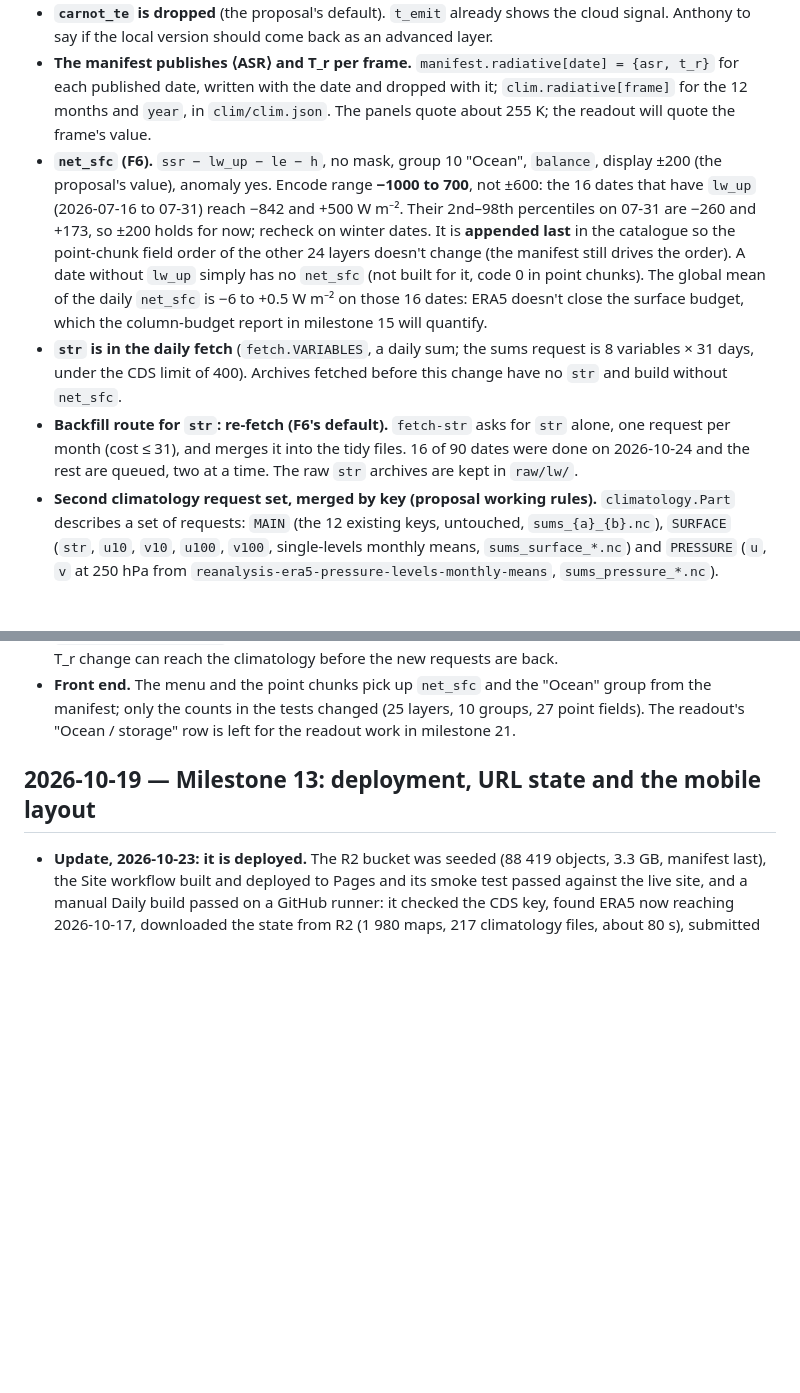
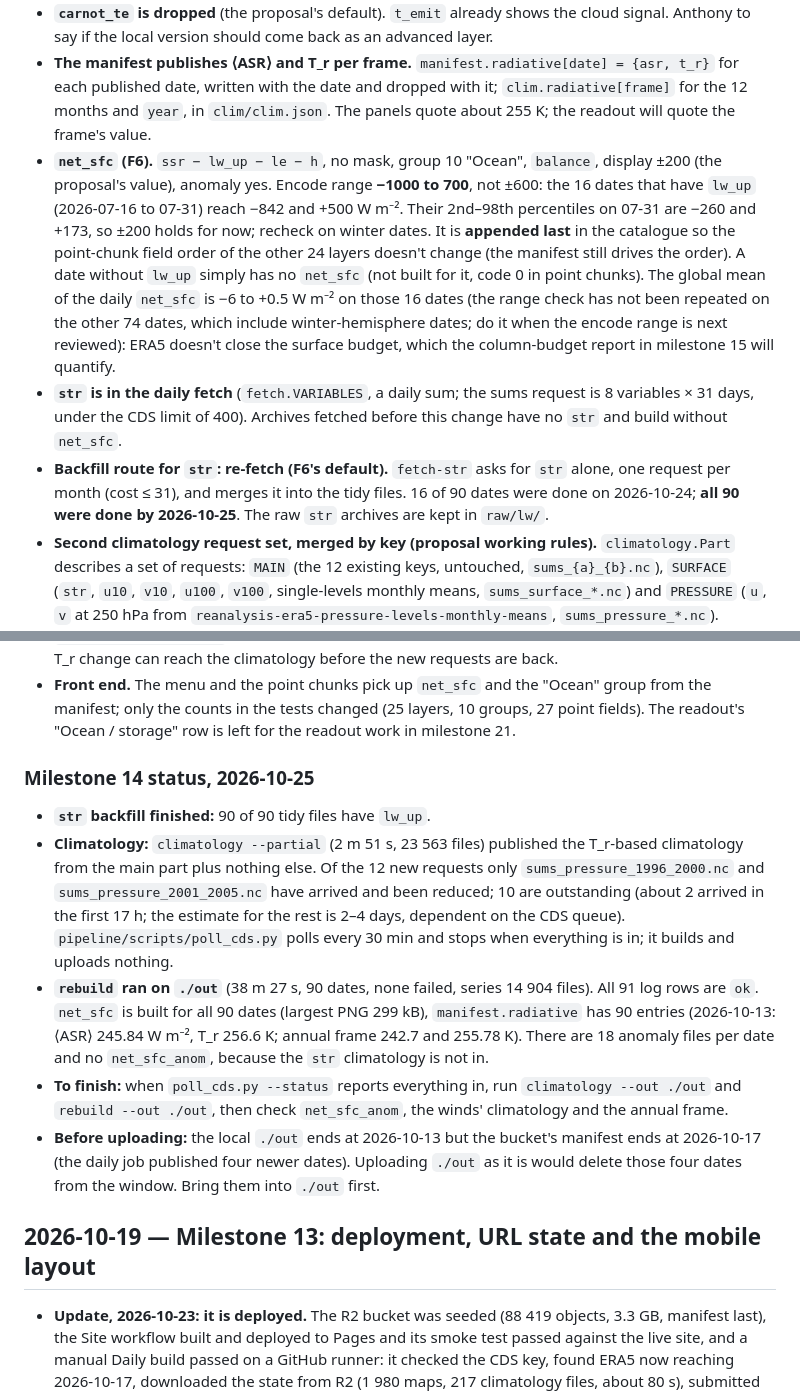
Before and after one commit to scra88le/twoenginesandanocean, a Markdown page: docs/DECISIONS.md, 2 parts joined by grey strips. Rendered like a GitHub page; blank space fills up the shorter version.

Commit message:
Record milestone 14 data status: str backfill done, rebuild run, climatology parts pending
Co-Authored-By: Claude Sonnet 5.5 <noreply@anthropic.com>

```diff
--- a/docs/DECISIONS.md
+++ b/docs/DECISIONS.md
@@ -9,15 +9,23 @@ Done in code and tests; the data steps that wait on the CDS are listed at the en
 - **Cold side of `carnot` and `g_max` is T_r (F5).** `derived.radiative_temperature` and `radiative_summary` give T_r = (⟨ASR_TOA⟩ / σ)^¼ from the area-weighted global mean of `tsr` for the frame (day, month, year). `carnot_efficiency` and `max_power` keep their signatures; their cold-side argument is now T_r, so the fixtures are unchanged (T_s 300, T_r 255 → 15 %; R_s 200 → G_max 8.86). `t_emit` is unchanged. `j_opt` in the point extras doesn't depend on temperature. Check on 2026-10-01: ⟨ASR⟩ 243.6 W m⁻², T_r 256.0 K, global-mean `carnot` 11.65 % (it was a cloud-top map), 12.1 % of cells clamped at 0 (polar ice and night), Sahara 14.7 %, equatorial Atlantic 15.2 %, Antarctica 0.
 - **`carnot_te` is dropped** (the proposal's default). `t_emit` already shows the cloud signal. Anthony to say if the local version should come back as an advanced layer.
 - **The manifest publishes ⟨ASR⟩ and T_r per frame.** `manifest.radiative[date] = {asr, t_r}` for each published date, written with the date and dropped with it; `clim.radiative[frame]` for the 12 months and `year`, in `clim/clim.json`. The panels quote about 255 K; the readout will quote the frame's value.
-- **`net_sfc` (F6).** `ssr − lw_up − le − h`, no mask, group 10 "Ocean", `balance`, display ±200 (the proposal's value), anomaly yes. Encode range **−1000 to 700**, not ±600: the 16 dates that have `lw_up` (2026-07-16 to 07-31) reach −842 and +500 W m⁻². Their 2nd–98th percentiles on 07-31 are −260 and +173, so ±200 holds for now; recheck on winter dates. It is **appended last** in the catalogue so the point-chunk field order of the other 24 layers doesn't change (the manifest still drives the order). A date without `lw_up` simply has no `net_sfc` (not built for it, code 0 in point chunks). The global mean of the daily `net_sfc` is −6 to +0.5 W m⁻² on those 16 dates: ERA5 doesn't close the surface budget, which the column-budget report in milestone 15 will quantify.
+- **`net_sfc` (F6).** `ssr − lw_up − le − h`, no mask, group 10 "Ocean", `balance`, display ±200 (the proposal's value), anomaly yes. Encode range **−1000 to 700**, not ±600: the 16 dates that have `lw_up` (2026-07-16 to 07-31) reach −842 and +500 W m⁻². Their 2nd–98th percentiles on 07-31 are −260 and +173, so ±200 holds for now; recheck on winter dates. It is **appended last** in the catalogue so the point-chunk field order of the other 24 layers doesn't change (the manifest still drives the order). A date without `lw_up` simply has no `net_sfc` (not built for it, code 0 in point chunks). The global mean of the daily `net_sfc` is −6 to +0.5 W m⁻² on those 16 dates (the range check has not been repeated on the other 74 dates, which include winter-hemisphere dates; do it when the encode range is next reviewed): ERA5 doesn't close the surface budget, which the column-budget report in milestone 15 will quantify.
 - **`str` is in the daily fetch** (`fetch.VARIABLES`, a daily sum; the sums request is 8 variables × 31 days, under the CDS limit of 400). Archives fetched before this change have no `str` and build without `net_sfc`.
-- **Backfill route for `str`: re-fetch (F6's default).** `fetch-str` asks for `str` alone, one request per month (cost ≤ 31), and merges it into the tidy files. 16 of 90 dates were done on 2026-10-24 and the rest are queued, two at a time. The raw `str` archives are kept in `raw/lw/`.
+- **Backfill route for `str`: re-fetch (F6's default).** `fetch-str` asks for `str` alone, one request per month (cost ≤ 31), and merges it into the tidy files. 16 of 90 dates were done on 2026-10-24; **all 90 were done by 2026-10-25**. The raw `str` archives are kept in `raw/lw/`.
 - **Second climatology request set, merged by key (proposal working rules).** `climatology.Part` describes a set of requests: `MAIN` (the 12 existing keys, untouched, `sums_{a}_{b}.nc`), `SURFACE` (`str`, `u10`, `v10`, `u100`, `v100`, single-levels monthly means, `sums_surface_*.nc`) and `PRESSURE` (`u`, `v` at 250 hPa from `reanalysis-era5-pressure-levels-monthly-means`, `sums_pressure_*.nc`). **Dataset ID confirmed 2026-10-24** (the collection exists on the CDS). Each part is reduced on arrival through the same conversion, and `monthly_means` merges the parts that have fully arrived (the main part is required); a half-arrived part is ignored. At most two requests are queued per dataset (the main and surface parts share a dataset, so they share the two slots). Requests in flight from before the change keep their names. 2026-10-24: four requests were submitted (two surface, two pressure); the other eight follow as slots free up.
 - **Annual frame (F2).** `clim/year/{layer}.png` for every climatology layer, computed from the annual-mean inputs (the 12 monthly means weighted by days in the month, 365.25 days in all), **not** by averaging 12 derived maps; `div_e` is smoothed after averaging. T_r is the annual ⟨ASR⟩. Test: a concave formula (`t_emit`) gives a different, higher annual value than the day-weighted mean of the monthly maps.
 - **The year value in the series files: published separately.** `clim/year/series/{layer}/{tx}_{ty}.bin` (one frame, 20 × 20 codes), rather than a 13th entry in `clim/series/`, so the deployed site's 12-month readout (it checks the length) keeps working until the front end changes in milestone 16. `clim.json` gains `frames`, `year_file`, `year_series` and `radiative`; `layers` lists only the layers actually published (`net_sfc` waits for `str`).
 - **No anomaly without a climatology.** `encode_anomalies` skips a layer the climatology doesn't have (a date rebuilt with `lw_up` before the `str` climatology arrives gets `net_sfc` but not `net_sfc_anom`).
 - **`climatology --partial`** publishes from the parts that have arrived and still queues the rest, so the T_r change can reach the climatology before the new requests are back.
 - **Front end.** The menu and the point chunks pick up `net_sfc` and the "Ocean" group from the manifest; only the counts in the tests changed (25 layers, 10 groups, 27 point fields). The readout's "Ocean / storage" row is left for the readout work in milestone 21.
+
+### Milestone 14 status, 2026-10-25
+
+- **`str` backfill finished:** 90 of 90 tidy files have `lw_up`.
+- **Climatology:** `climatology --partial` (2 m 51 s, 23 563 files) published the T_r-based climatology from the main part plus nothing else. Of the 12 new requests only `sums_pressure_1996_2000.nc` and `sums_pressure_2001_2005.nc` have arrived and been reduced; 10 are outstanding (about 2 arrived in the first 17 h; the estimate for the rest is 2–4 days, dependent on the CDS queue). `pipeline/scripts/poll_cds.py` polls every 30 min and stops when everything is in; it builds and uploads nothing.
+- **`rebuild` ran on `./out`** (38 m 27 s, 90 dates, none failed, series 14 904 files). All 91 log rows are `ok`. `net_sfc` is built for all 90 dates (largest PNG 299 kB), `manifest.radiative` has 90 entries (2026-10-13: ⟨ASR⟩ 245.84 W m⁻², T_r 256.6 K; annual frame 242.7 and 255.78 K). There are 18 anomaly files per date and no `net_sfc_anom`, because the `str` climatology is not in.
+- **To finish:** when `poll_cds.py --status` reports everything in, run `climatology --out ./out` and `rebuild --out ./out`, then check `net_sfc_anom`, the winds' climatology and the annual frame.
+- **Before uploading:** the local `./out` ends at 2026-10-13 but the bucket's manifest ends at 2026-10-17 (the daily job published four newer dates). Uploading `./out` as it is would delete those four dates from the window. Bring them into `./out` first.
 
 ## 2026-10-19 — Milestone 13: deployment, URL state and the mobile layout
 
```
Also changed, not shown: CLAUDE.md (+1 -1 lines).
